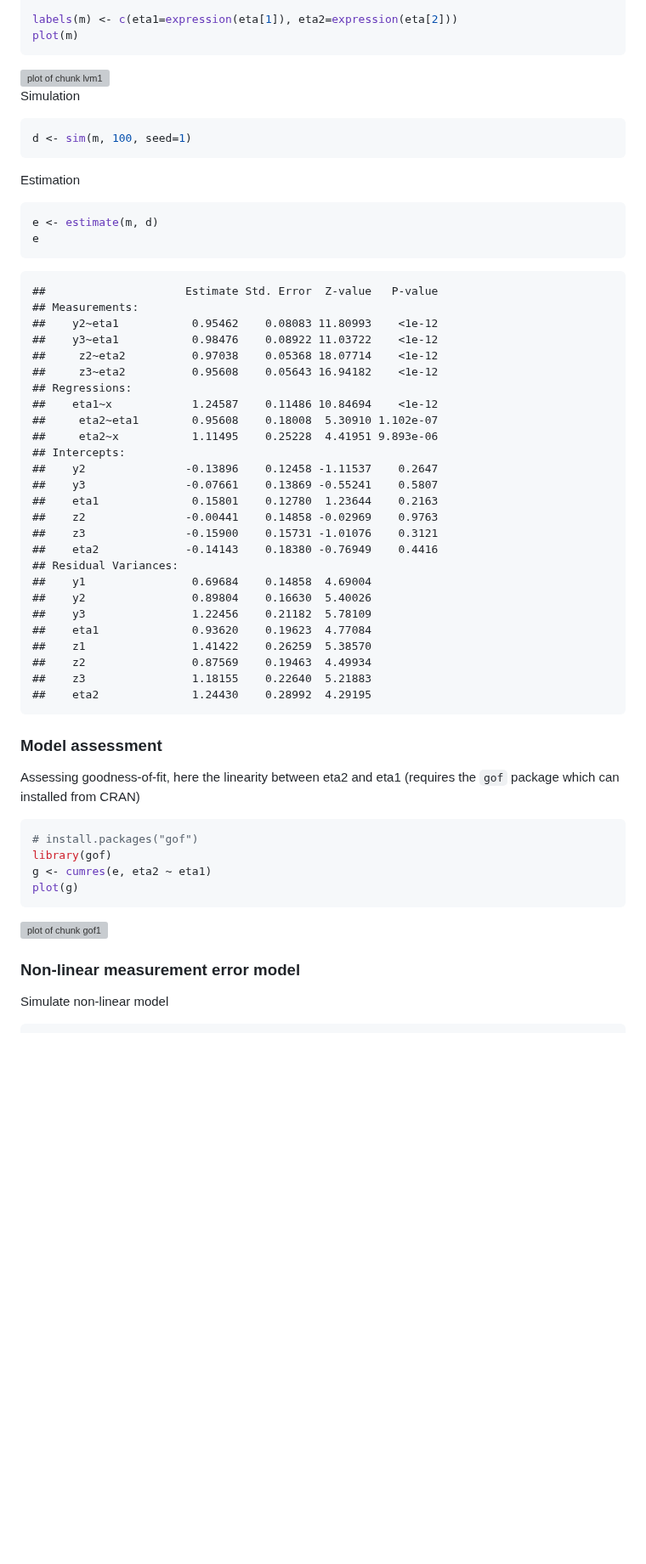
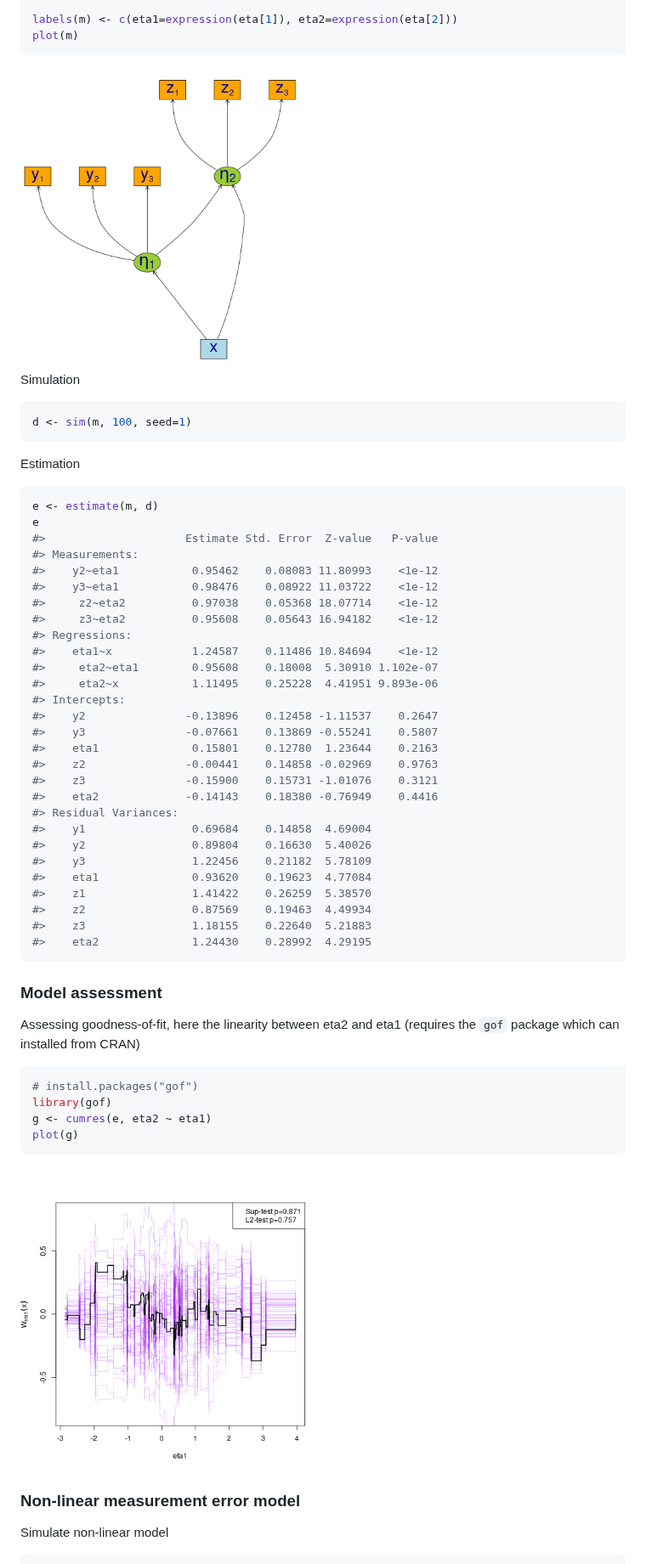
Before and after one commit to kkholst/lava, a Markdown page: README.md, the part around one of its changes. Shown at 85% size. Rendered like a GitHub page; pictures changed too: inst/gof1-1.png (added), inst/lvm1-1.png; blank space fills up the shorter version; grey boxes are pictures that could not be loaded.

````diff
--- a/README.md
+++ b/README.md
@@ -93,7 +95,7 @@ labels(m) <- c(eta1=expression(eta[1]), eta2=expression(eta[2]))
 plot(m)
 ```
 
-<img src="figure/lvm1-1.png" title="plot of chunk lvm1" alt="plot of chunk lvm1" style="display: block; margin: auto;" />
+<img src="inst/lvm1-1.png" title="plot of chunk lvm1" alt="plot of chunk lvm1" width="50%" style="display: block; margin: auto;" />
 
 Simulation
 
@@ -108,35 +110,32 @@ Estimation
 ```r
 e <- estimate(m, d)
 e
-```
-
-```
-##                     Estimate Std. Error  Z-value   P-value
-## Measurements:
-##    y2~eta1           0.95462    0.08083 11.80993    <1e-12
-##    y3~eta1           0.98476    0.08922 11.03722    <1e-12
-##     z2~eta2          0.97038    0.05368 18.07714    <1e-12
-##     z3~eta2          0.95608    0.05643 16.94182    <1e-12
-## Regressions:
-##    eta1~x            1.24587    0.11486 10.84694    <1e-12
-##     eta2~eta1        0.95608    0.18008  5.30910 1.102e-07
-##     eta2~x           1.11495    0.25228  4.41951 9.893e-06
-## Intercepts:
-##    y2               -0.13896    0.12458 -1.11537    0.2647
-##    y3               -0.07661    0.13869 -0.55241    0.5807
-##    eta1              0.15801    0.12780  1.23644    0.2163
-##    z2               -0.00441    0.14858 -0.02969    0.9763
-##    z3               -0.15900    0.15731 -1.01076    0.3121
-##    eta2             -0.14143    0.18380 -0.76949    0.4416
-## Residual Variances:
-##    y1                0.69684    0.14858  4.69004
-##    y2                0.89804    0.16630  5.40026
-##    y3                1.22456    0.21182  5.78109
-##    eta1              0.93620    0.19623  4.77084
-##    z1                1.41422    0.26259  5.38570
-##    z2                0.87569    0.19463  4.49934
-##    z3                1.18155    0.22640  5.21883
-##    eta2              1.24430    0.28992  4.29195
+#>                     Estimate Std. Error  Z-value   P-value
+#> Measurements:
+#>    y2~eta1           0.95462    0.08083 11.80993    <1e-12
+#>    y3~eta1           0.98476    0.08922 11.03722    <1e-12
+#>     z2~eta2          0.97038    0.05368 18.07714    <1e-12
+#>     z3~eta2          0.95608    0.05643 16.94182    <1e-12
+#> Regressions:
+#>    eta1~x            1.24587    0.11486 10.84694    <1e-12
+#>     eta2~eta1        0.95608    0.18008  5.30910 1.102e-07
+#>     eta2~x           1.11495    0.25228  4.41951 9.893e-06
+#> Intercepts:
+#>    y2               -0.13896    0.12458 -1.11537    0.2647
+#>    y3               -0.07661    0.13869 -0.55241    0.5807
+#>    eta1              0.15801    0.12780  1.23644    0.2163
+#>    z2               -0.00441    0.14858 -0.02969    0.9763
+#>    z3               -0.15900    0.15731 -1.01076    0.3121
+#>    eta2             -0.14143    0.18380 -0.76949    0.4416
+#> Residual Variances:
+#>    y1                0.69684    0.14858  4.69004
+#>    y2                0.89804    0.16630  5.40026
+#>    y3                1.22456    0.21182  5.78109
+#>    eta1              0.93620    0.19623  4.77084
+#>    z1                1.41422    0.26259  5.38570
+#>    z2                0.87569    0.19463  4.49934
+#>    z3                1.18155    0.22640  5.21883
+#>    eta2              1.24430    0.28992  4.29195
 ```
 
 
@@ -153,7 +152,7 @@ g <- cumres(e, eta2 ~ eta1)
 plot(g)
 ```
 
-<img src="figure/gof1-1.png" title="plot of chunk gof1" alt="plot of chunk gof1" style="display: block; margin: auto;" />
+<img src="inst/gof1-1.png" title="plot of chunk gof1" alt="plot of chunk gof1" width="50%" style="display: block; margin: auto;" />
 
 
 ### Non-linear measurement error model
````
Also changed, not shown: other parts of README.md (+33 -40 lines), inst/gof1.png (deleted), inst/mediation1-1.png, inst/nlin1-1.png, 3 other files.
